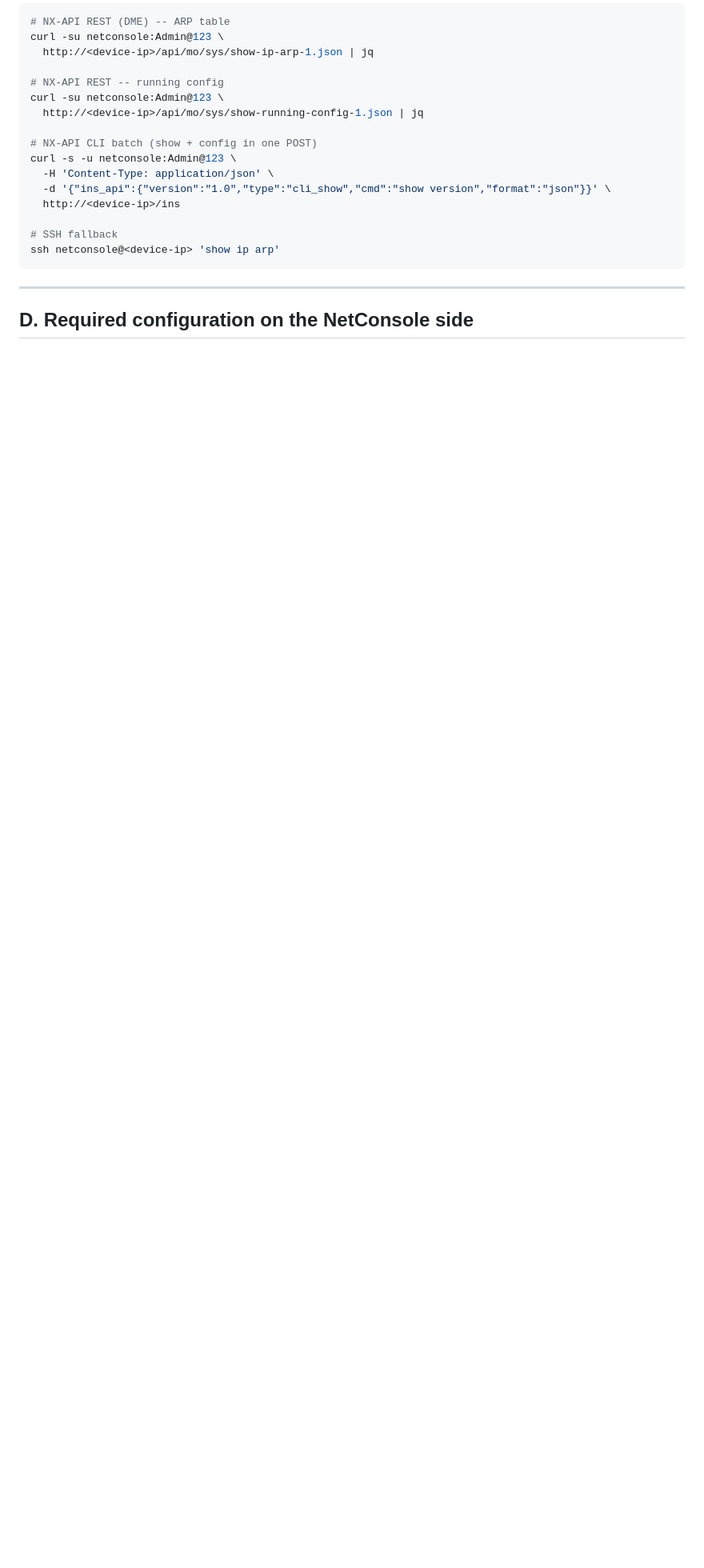
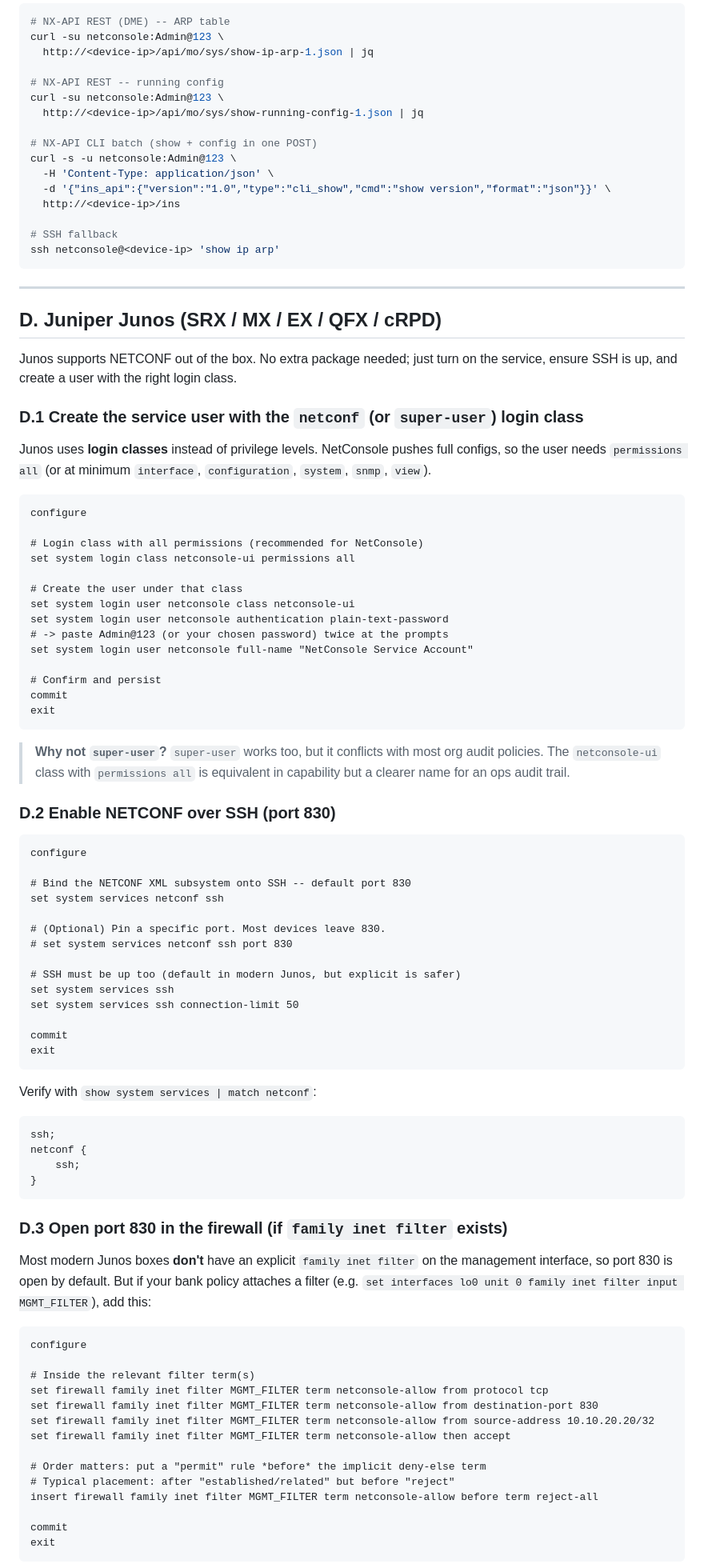
Before and after one commit to Sonlak/netconsole, a Markdown page: docs/agents/09-vendor-device-configs.md, the part around one of its changes. Shown at 80% size. GitHub-like rendering; blank space fills up the shorter version.

Commit message:
docs(devices): add Juniper Junos NETCONF-over-SSH device config (D)

````diff
--- a/docs/agents/09-vendor-device-configs.md
+++ b/docs/agents/09-vendor-device-configs.md
@@ -372,4 +372,85 @@ ssh netconsole@<device-ip> 'show ip arp'
 
 ---
 
-## D. Required configuration on the NetConsole side
+## D. Juniper Junos (SRX / MX / EX / QFX / cRPD)
+
+Junos supports NETCONF out of the box. No extra package needed; just turn on
+the service, ensure SSH is up, and create a user with the right login class.
+
+### D.1 Create the service user with the `netconf` (or `super-user`) login class
+
+Junos uses **login classes** instead of privilege levels. NetConsole pushes
+full configs, so the user needs `permissions all` (or at minimum
+`interface`, `configuration`, `system`, `snmp`, `view`).
+
+```junos
+configure
+
+# Login class with all permissions (recommended for NetConsole)
+set system login class netconsole-ui permissions all
+
+# Create the user under that class
+set system login user netconsole class netconsole-ui
+set system login user netconsole authentication plain-text-password
+# -> paste Admin@123 (or your chosen password) twice at the prompts
+set system login user netconsole full-name "NetConsole Service Account"
+
+# Confirm and persist
+commit
+exit
+```
+
+> **Why not `super-user`?** `super-user` works too, but it conflicts with
+> most org audit policies. The `netconsole-ui` class with `permissions all`
+> is equivalent in capability but a clearer name for an ops audit trail.
+
+### D.2 Enable NETCONF over SSH (port 830)
+
+```junos
+configure
+
+# Bind the NETCONF XML subsystem onto SSH -- default port 830
+set system services netconf ssh
+
+# (Optional) Pin a specific port. Most devices leave 830.
+# set system services netconf ssh port 830
+
+# SSH must be up too (default in modern Junos, but explicit is safer)
+set system services ssh
+set system services ssh connection-limit 50
+
+commit
+exit
+```
+
+Verify with `show system services | match netconf`:
+```
+ssh;
+netconf {
+    ssh;
+}
+```
+
+### D.3 Open port 830 in the firewall (if `family inet filter` exists)
+
+Most modern Junos boxes **don't** have an explicit `family inet filter`
+on the management interface, so port 830 is open by default. But if your
+bank policy attaches a filter (e.g. `set interfaces lo0 unit 0 family inet filter input MGMT_FILTER`), add this:
+
+```junos
+configure
+
+# Inside the relevant filter term(s)
+set firewall family inet filter MGMT_FILTER term netconsole-allow from protocol tcp
+set firewall family inet filter MGMT_FILTER term netconsole-allow from destination-port 830
+set firewall family inet filter MGMT_FILTER term netconsole-allow from source-address 10.10.20.20/32
+set firewall family inet filter MGMT_FILTER term netconsole-allow then accept
+
+# Order matters: put a "permit" rule *before* the implicit deny-else term
+# Typical placement: after "established/related" but before "reject"
+insert firewall family inet filter MGMT_FILTER term netconsole-allow before term reject-all
+
+commit
+exit
+```
+
````
Also changed, not shown: other parts of docs/agents/09-vendor-device-configs.md (+76 -2 lines).
